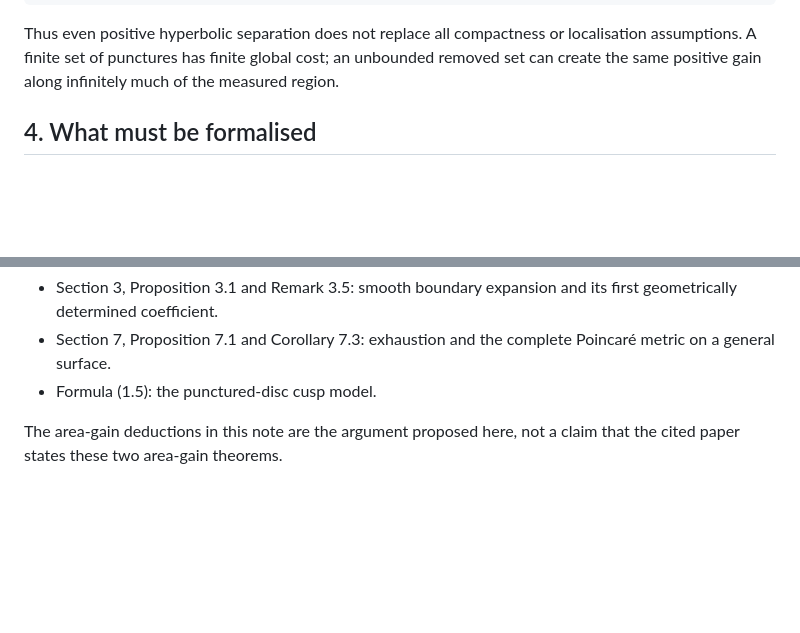
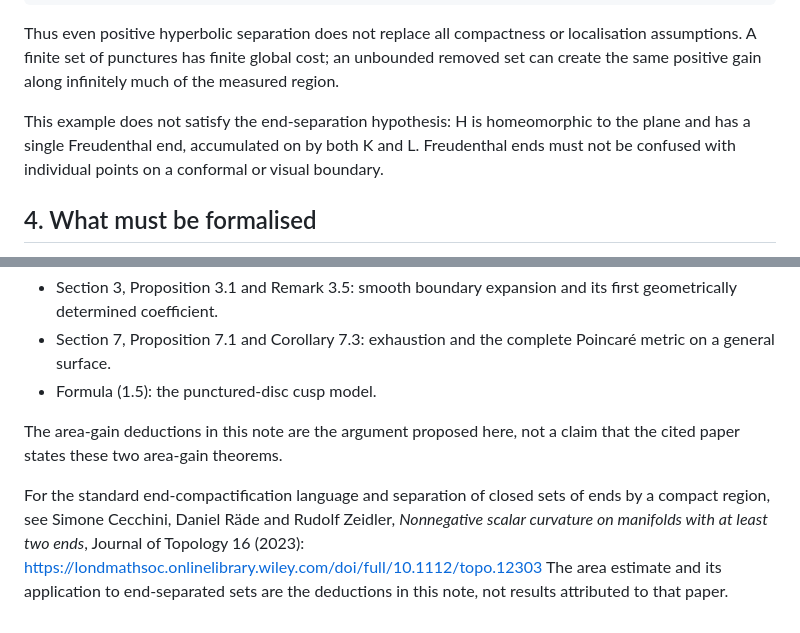
Before and after one commit to LR-UK/Bounded-orbit-wandering-domains, a Markdown page: SURFACE_AREA_PROOFS.md, 2 parts joined by grey strips. Rendered like a GitHub page; blank space fills up the shorter version.

```diff
--- a/SURFACE_AREA_PROOFS.md
+++ b/SURFACE_AREA_PROOFS.md
@@ -272,6 +330,11 @@ Thus even positive hyperbolic separation does not replace all compactness
 or localisation assumptions. A finite set of punctures has finite global
 cost; an unbounded removed set can create the same positive gain along
 infinitely much of the measured region.
+
+This example does not satisfy the end-separation hypothesis: H is
+homeomorphic to the plane and has a single Freudenthal end, accumulated
+on by both K and L. Freudenthal ends must not be confused with individual
+points on a conformal or visual boundary.
 
 ## 4. What must be formalised
 
@@ -303,3 +366,11 @@ https://mtaylor.web.unc.edu/wp-content/uploads/sites/16915/2018/04/unif7.pdf
 
 The area-gain deductions in this note are the argument proposed here,
 not a claim that the cited paper states these two area-gain theorems.
+
+For the standard end-compactification language and separation of closed
+sets of ends by a compact region, see Simone Cecchini, Daniel Räde and
+Rudolf Zeidler, *Nonnegative scalar curvature on manifolds with at least
+two ends*, Journal of Topology 16 (2023):
+https://londmathsoc.onlinelibrary.wiley.com/doi/full/10.1112/topo.12303
+The area estimate and its application to end-separated sets are the
+deductions in this note, not results attributed to that paper.
```
Also changed, not shown: other parts of SURFACE_AREA_PROOFS.md (+58 -0 lines), RIEMANN_SURFACE_RESEARCH.md (+5 -1 lines).
